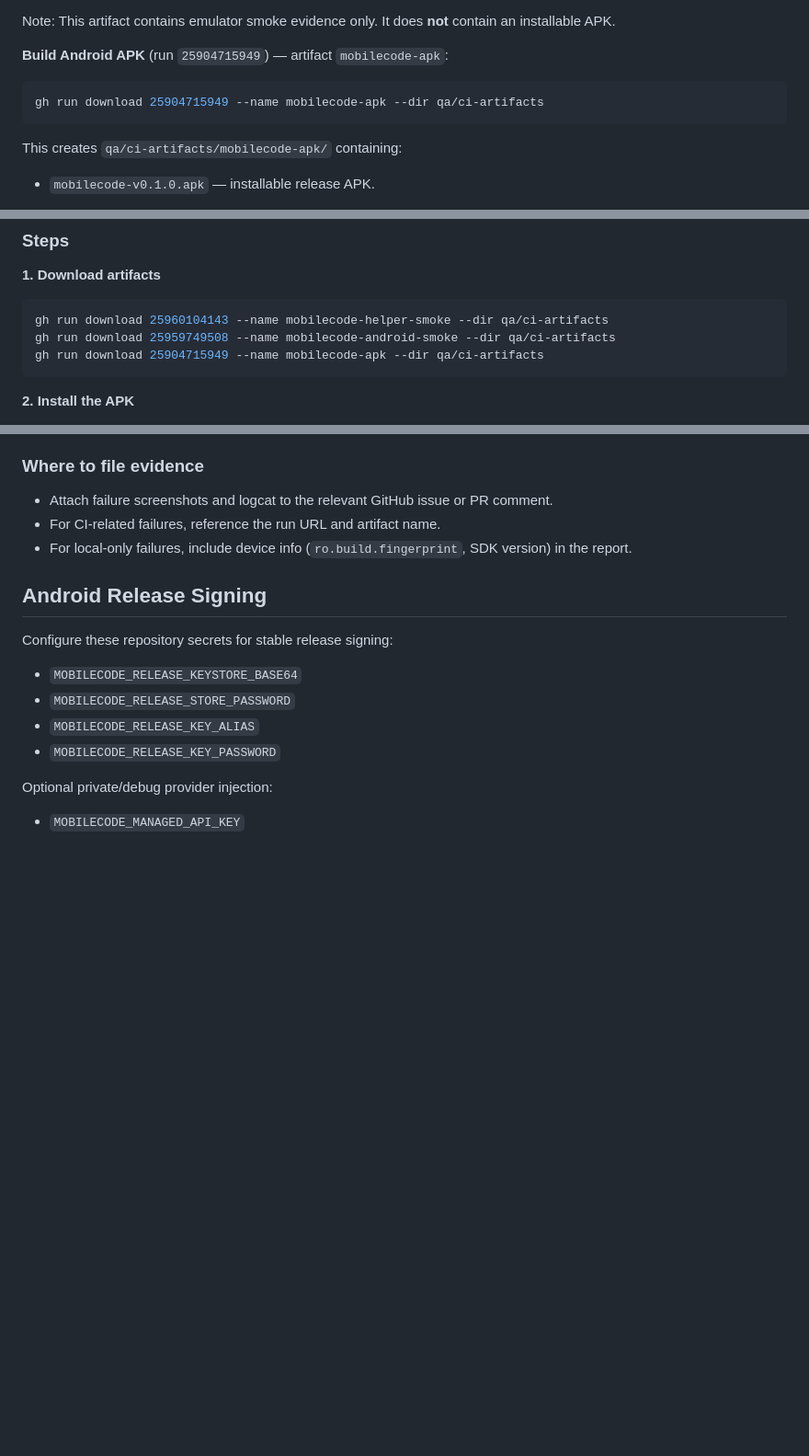
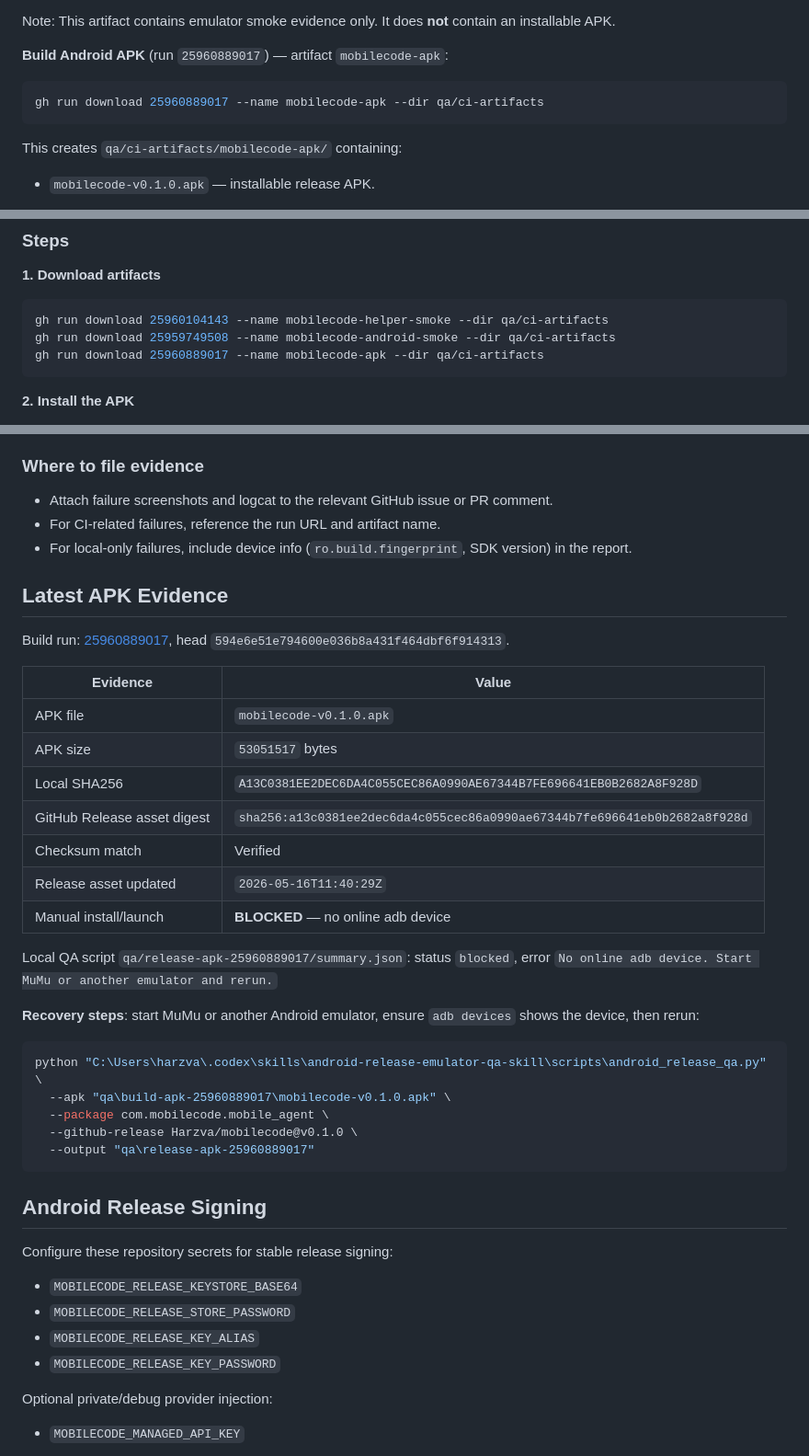
Before and after one commit to Harzva/mobilecode, a Markdown page: docs/mobilecode-release-qa.md, 3 parts joined by grey strips. Shown at 92% size. GitHub-like rendering; blank space fills up the shorter version.

Commit message:
docs: record release apk evidence

````diff
--- a/docs/mobilecode-release-qa.md
+++ b/docs/mobilecode-release-qa.md
@@ -62,10 +62,10 @@ This creates `qa/ci-artifacts/mobilecode-android-smoke/` containing:
 
 Note: This artifact contains emulator smoke evidence only. It does **not** contain an installable APK.
 
-**Build Android APK** (run `25904715949`) — artifact `mobilecode-apk`:
+**Build Android APK** (run `25960889017`) — artifact `mobilecode-apk`:
 
 ```bash
-gh run download 25904715949 --name mobilecode-apk --dir qa/ci-artifacts
+gh run download 25960889017 --name mobilecode-apk --dir qa/ci-artifacts
 ```
 
 This creates `qa/ci-artifacts/mobilecode-apk/` containing:
@@ -95,7 +95,7 @@ Full end-to-end manual verification using CI artifacts.
 ```bash
 gh run download 25960104143 --name mobilecode-helper-smoke --dir qa/ci-artifacts
 gh run download 25959749508 --name mobilecode-android-smoke --dir qa/ci-artifacts
-gh run download 25904715949 --name mobilecode-apk --dir qa/ci-artifacts
+gh run download 25960889017 --name mobilecode-apk --dir qa/ci-artifacts
 ```
 
 **2. Install the APK**
@@ -207,6 +207,32 @@ adb shell getprop ro.build.version.sdk >> qa/device-info.txt
 - Attach failure screenshots and logcat to the relevant GitHub issue or PR comment.
 - For CI-related failures, reference the run URL and artifact name.
 - For local-only failures, include device info (`ro.build.fingerprint`, SDK version) in the report.
+
+## Latest APK Evidence
+
+Build run: [25960889017](https://github.com/Harzva/mobilecode/actions/runs/25960889017), head `594e6e51e794600e036b8a431f464dbf6f914313`.
+
+| Evidence | Value |
+|----------|-------|
+| APK file | `mobilecode-v0.1.0.apk` |
+| APK size | `53051517` bytes |
+| Local SHA256 | `A13C0381EE2DEC6DA4C055CEC86A0990AE67344B7FE696641EB0B2682A8F928D` |
+| GitHub Release asset digest | `sha256:a13c0381ee2dec6da4c055cec86a0990ae67344b7fe696641eb0b2682a8f928d` |
+| Checksum match | Verified |
+| Release asset updated | `2026-05-16T11:40:29Z` |
+| Manual install/launch | **BLOCKED** — no online adb device |
+
+Local QA script `qa/release-apk-25960889017/summary.json`: status `blocked`, error `No online adb device. Start MuMu or another emulator and rerun.`
+
+**Recovery steps**: start MuMu or another Android emulator, ensure `adb devices` shows the device, then rerun:
+
+```bash
+python "C:\Users\harzva\.codex\skills\android-release-emulator-qa-skill\scripts\android_release_qa.py" \
+  --apk "qa\build-apk-25960889017\mobilecode-v0.1.0.apk" \
+  --package com.mobilecode.mobile_agent \
+  --github-release Harzva/mobilecode@v0.1.0 \
+  --output "qa\release-apk-25960889017"
+```
 
 ## Android Release Signing
 
````
Also changed, not shown: other parts of docs/mobilecode-release-qa.md (+1 -1 lines), docs/mobilecode-v1-runtime-release-closure.md (+6 -4 lines).
